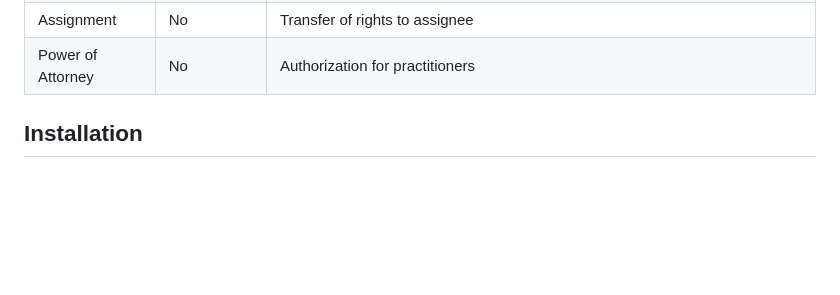
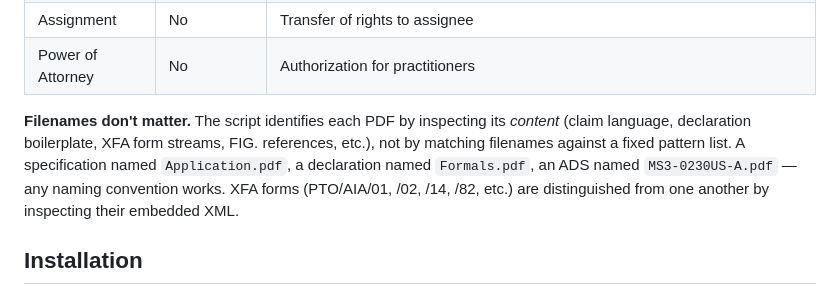
Before and after one commit to LeonardHope/Claude-Skill-for-Patent-Filing-Quality-Control, a Markdown page: README.md, the part around the change. GitHub-like rendering; blank space fills up the shorter version.

Commit message:
README: note that filenames don't matter (content-based classification)
Mirrors the SKILL.md note added in 2f7c2e8 so users browsing GitHub know
they can name their files however their firm/docketing system wants.

Co-Authored-By: Claude Opus 4.7 (1M context) <noreply@anthropic.com>

```diff
--- a/README.md
+++ b/README.md
@@ -22,6 +22,8 @@ The skill performs **70+ automated checks** across all required and optional fil
 | Declaration | **Eligible for missing-parts** | Inventor oath/declaration. Required for the application to be examined, but the filing can be submitted without it under 37 CFR §1.53(f) — the USPTO will issue a Notice to File Missing Parts, and the declaration must then be filed within 2 months along with the §1.16(f) surcharge. The QC tool detects this case and asks whether the omission is intentional rather than failing the filing outright. |
 | Assignment | No | Transfer of rights to assignee |
 | Power of Attorney | No | Authorization for practitioners |
+
+**Filenames don't matter.** The script identifies each PDF by inspecting its *content* (claim language, declaration boilerplate, XFA form streams, FIG. references, etc.), not by matching filenames against a fixed pattern list. A specification named `Application.pdf`, a declaration named `Formals.pdf`, an ADS named `MS3-0230US-A.pdf` — any naming convention works. XFA forms (PTO/AIA/01, /02, /14, /82, etc.) are distinguished from one another by inspecting their embedded XML.
 
 ## Installation
 
```
